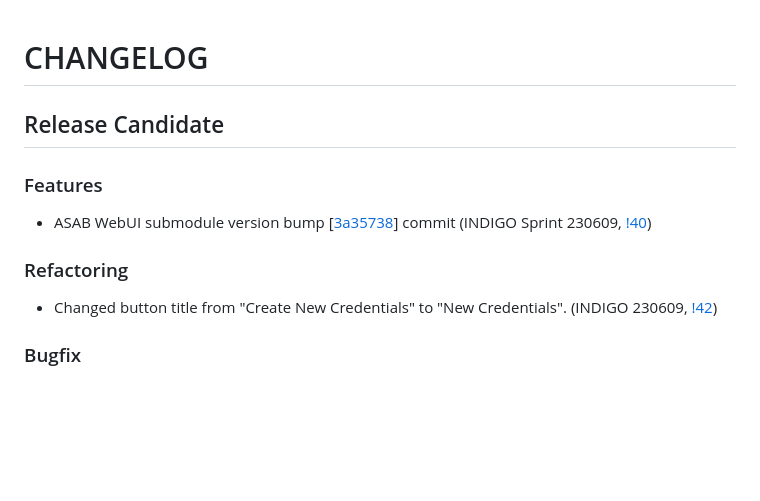
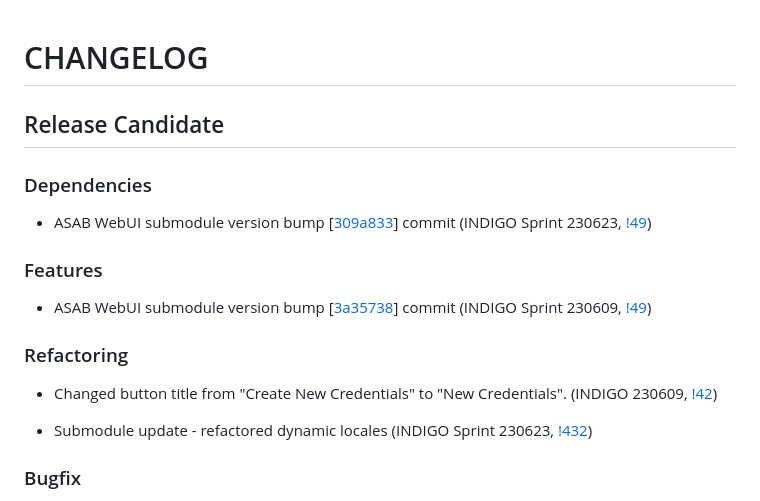
Before and after one commit to TeskaLabs/seacat-admin-webui, a Markdown page: CHANGELOG.md, the part around the change. GitHub-like rendering; blank space fills up the shorter version.

Commit message:
updated CHANGELOG

```diff
--- a/CHANGELOG.md
+++ b/CHANGELOG.md
@@ -2,13 +2,19 @@
 
 ## Release Candidate
 
+### Dependencies
+
+- ASAB WebUI submodule version bump [[309a833](https://github.com/TeskaLabs/asab-webui/commit/06af558428a2106e14d00d3fdb0b9457b761f787)] commit (INDIGO Sprint 230623, [!49](https://github.com/TeskaLabs/seacat-admin-webui/pull/49))
+
 ### Features
 
-- ASAB WebUI submodule version bump [[3a35738](https://github.com/TeskaLabs/asab-webui/commit/3a3573806e2964efbf5e5bb02c15acc9af41c8ac)] commit (INDIGO Sprint 230609, [!40](https://github.com/TeskaLabs/seacat-admin-webui/pull/40))
+- ASAB WebUI submodule version bump [[3a35738](https://github.com/TeskaLabs/asab-webui/commit/3a3573806e2964efbf5e5bb02c15acc9af41c8ac)] commit (INDIGO Sprint 230609, [!49](https://github.com/TeskaLabs/seacat-admin-webui/pull/40))
 
 ### Refactoring
 
 - Changed button title from "Create New Credentials" to "New Credentials". (INDIGO 230609, [!42](https://github.com/TeskaLabs/seacat-admin-webui/pull/42))
+
+- Submodule update - refactored dynamic locales (INDIGO Sprint 230623, [!432](https://github.com/TeskaLabs/asab-webui/pull/432))
 
 ### Bugfix
 
```
